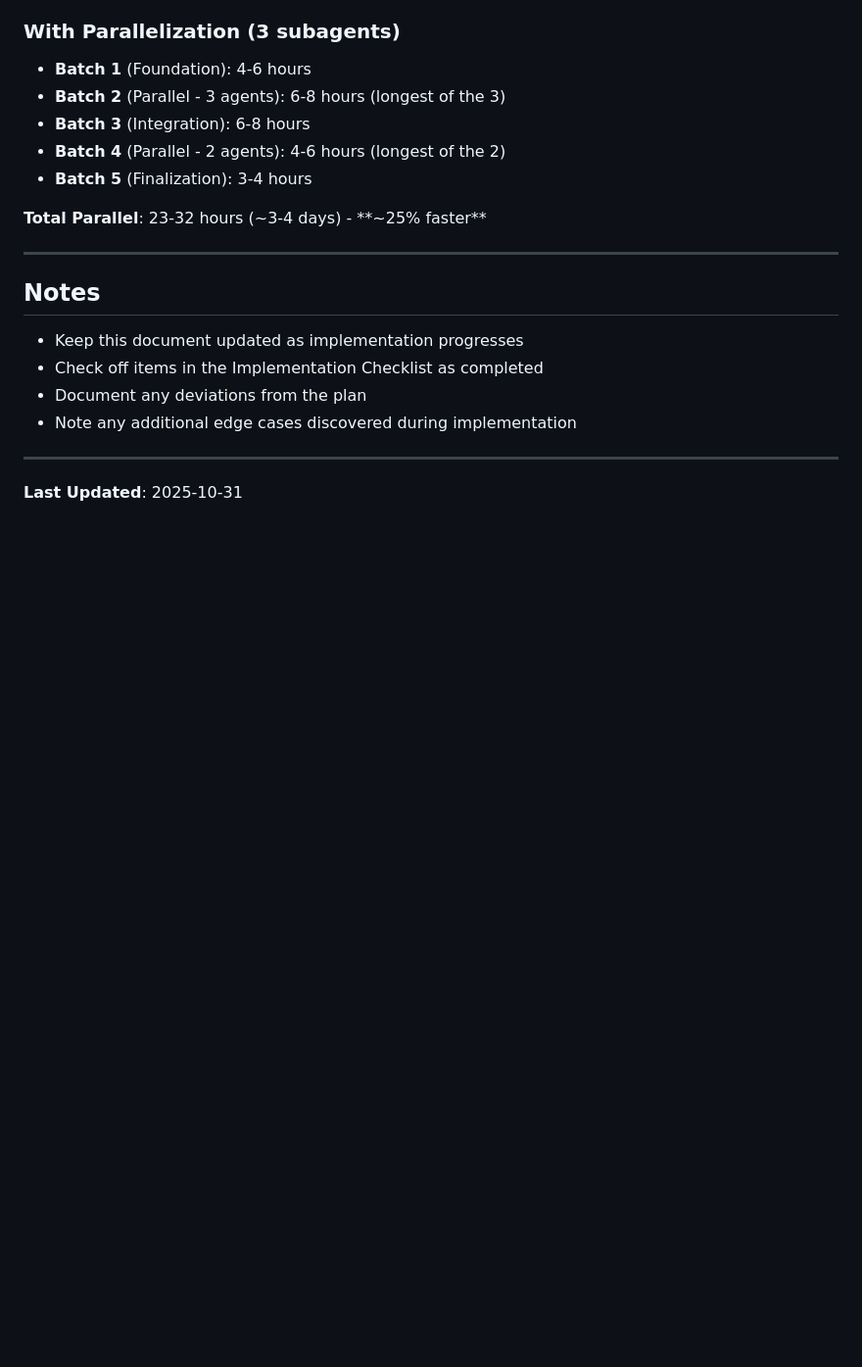
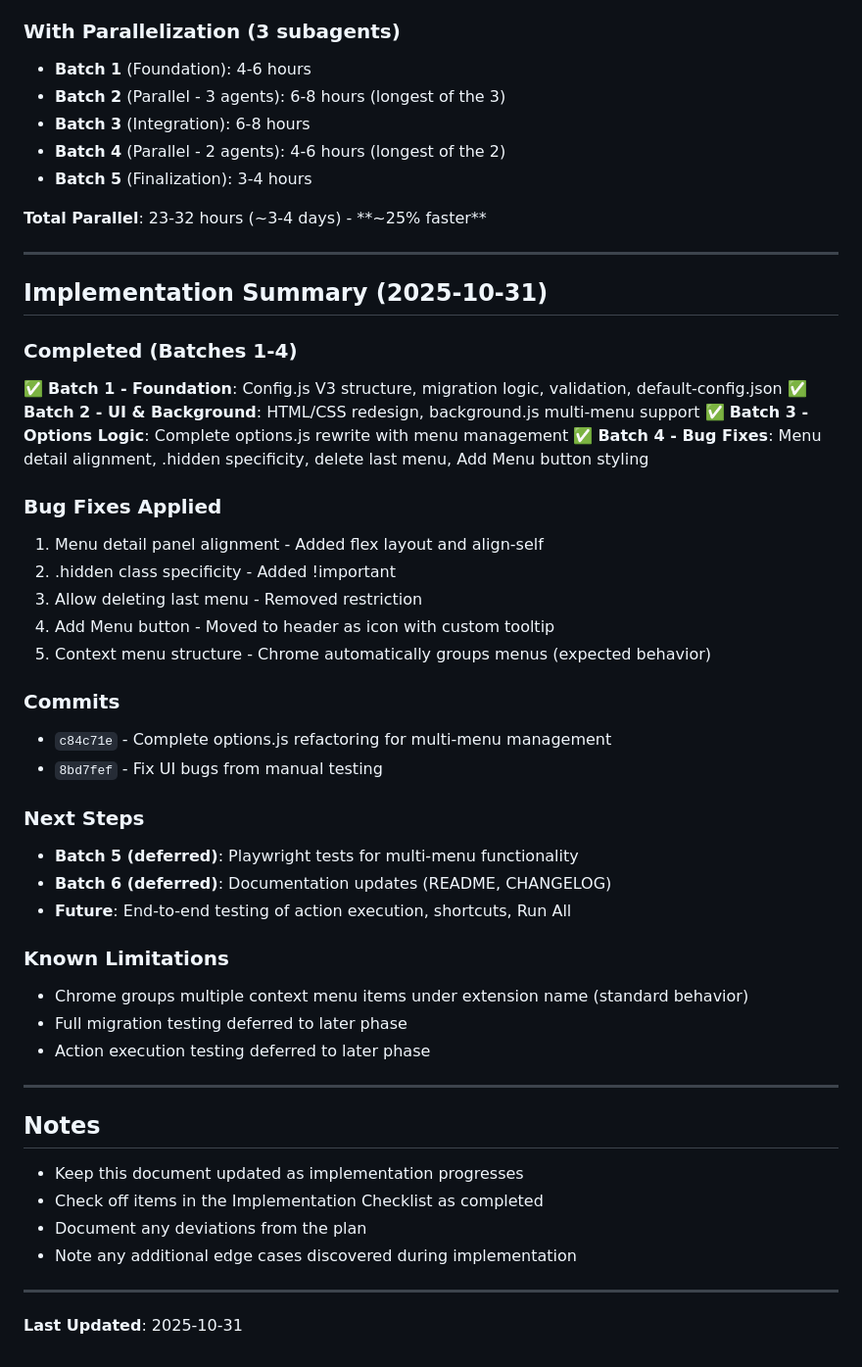
Before and after one commit to keithfry/job-search-extension-chatgpt, a Markdown page: docs/plans/multiple-menus.md, the part around one of its changes. Shown at 98% size. Drawn GitHub-style; blank space fills up the shorter version.

```diff
--- a/docs/plans/multiple-menus.md
+++ b/docs/plans/multiple-menus.md
@@ -570,6 +577,37 @@ Can be done simultaneously:
 
 ---
 
+## Implementation Summary (2025-10-31)
+
+### Completed (Batches 1-4)
+✅ **Batch 1 - Foundation**: Config.js V3 structure, migration logic, validation, default-config.json
+✅ **Batch 2 - UI & Background**: HTML/CSS redesign, background.js multi-menu support
+✅ **Batch 3 - Options Logic**: Complete options.js rewrite with menu management
+✅ **Batch 4 - Bug Fixes**: Menu detail alignment, .hidden specificity, delete last menu, Add Menu button styling
+
+### Bug Fixes Applied
+1. Menu detail panel alignment - Added flex layout and align-self
+2. .hidden class specificity - Added !important
+3. Allow deleting last menu - Removed restriction
+4. Add Menu button - Moved to header as icon with custom tooltip
+5. Context menu structure - Chrome automatically groups menus (expected behavior)
+
+### Commits
+- `c84c71e` - Complete options.js refactoring for multi-menu management
+- `8bd7fef` - Fix UI bugs from manual testing
+
+### Next Steps
+- **Batch 5 (deferred)**: Playwright tests for multi-menu functionality
+- **Batch 6 (deferred)**: Documentation updates (README, CHANGELOG)
+- **Future**: End-to-end testing of action execution, shortcuts, Run All
+
+### Known Limitations
+- Chrome groups multiple context menu items under extension name (standard behavior)
+- Full migration testing deferred to later phase
+- Action execution testing deferred to later phase
+
+---
+
 ## Notes
 
 - Keep this document updated as implementation progresses
```
Also changed, not shown: other parts of docs/plans/multiple-menus.md (+87 -80 lines).
